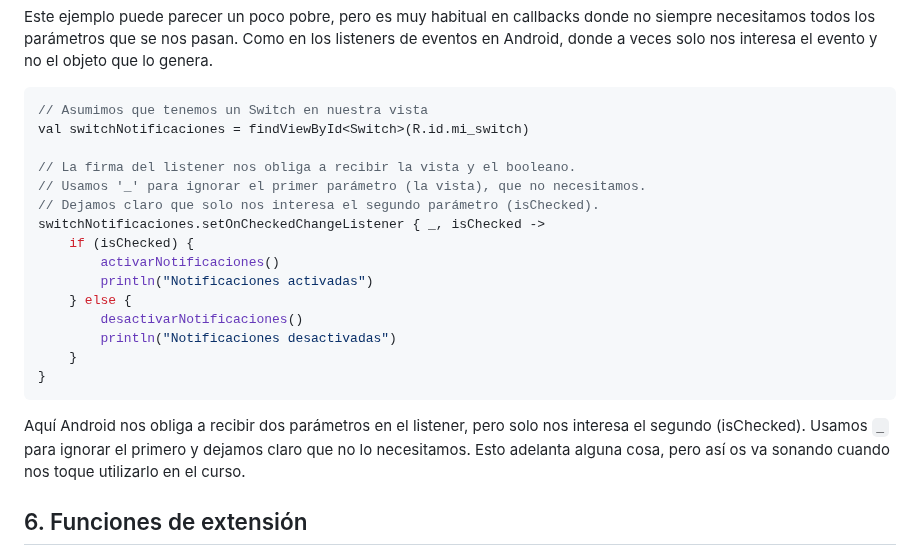
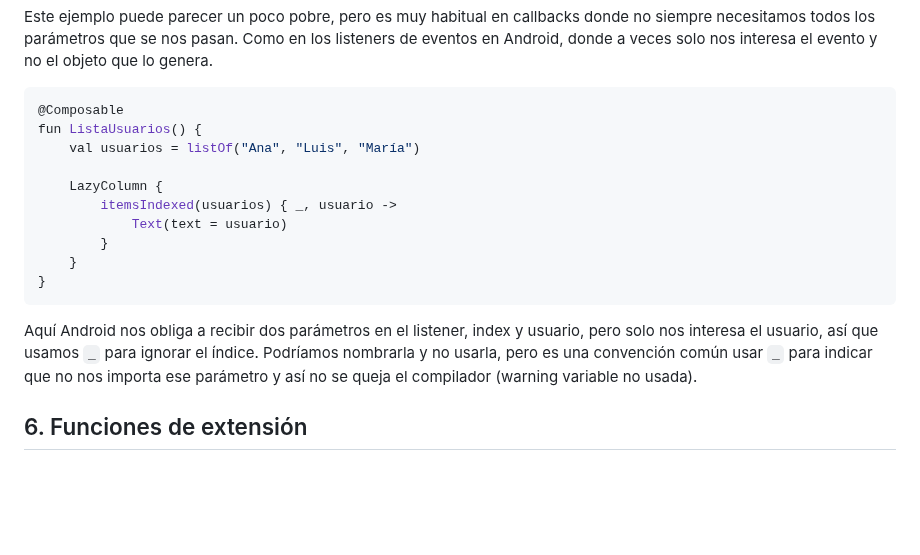
Before and after one commit to scontreraslopez/pmdm-2025, a Markdown page: assets/T02/T02-extraFunciones.md, the part around the change. GitHub-like rendering; blank space fills up the shorter version.

Commit message:
mejor ejemplo

````diff
--- a/assets/T02/T02-extraFunciones.md
+++ b/assets/T02/T02-extraFunciones.md
@@ -187,24 +187,19 @@ val soloPrimero = { x: Int, _: Int -> x * 2 } // El segundo parámetro se ignora
 Este ejemplo puede parecer un poco pobre, pero es muy habitual en callbacks donde no siempre necesitamos todos los parámetros que se nos pasan. Como en los listeners de eventos en Android, donde a veces solo nos interesa el evento y no el objeto que lo genera.
 
 ```kotlin
-// Asumimos que tenemos un Switch en nuestra vista
-val switchNotificaciones = findViewById<Switch>(R.id.mi_switch)
+@Composable
+fun ListaUsuarios() {
+    val usuarios = listOf("Ana", "Luis", "María")
 
-// La firma del listener nos obliga a recibir la vista y el booleano.
-// Usamos '_' para ignorar el primer parámetro (la vista), que no necesitamos.
-// Dejamos claro que solo nos interesa el segundo parámetro (isChecked).
-switchNotificaciones.setOnCheckedChangeListener { _, isChecked ->
-    if (isChecked) {
-        activarNotificaciones()
-        println("Notificaciones activadas")
-    } else {
-        desactivarNotificaciones()
-        println("Notificaciones desactivadas")
+    LazyColumn {
+        itemsIndexed(usuarios) { _, usuario ->
+            Text(text = usuario)
+        }
     }
 }
 ```
 
-Aquí Android nos obliga a recibir dos parámetros en el listener, pero solo nos interesa el segundo (isChecked). Usamos `_` para ignorar el primero y dejamos claro que no lo necesitamos. Esto adelanta alguna cosa, pero así os va sonando cuando nos toque utilizarlo en el curso.
+Aquí Android nos obliga a recibir dos parámetros en el listener, index y usuario, pero solo nos interesa el usuario, así que usamos `_` para ignorar el índice. Podríamos nombrarla y no usarla, pero es una convención común usar `_` para indicar que no nos importa ese parámetro y así no se queja el compilador (warning variable no usada).
 
 ## 6. Funciones de extensión
 
````
